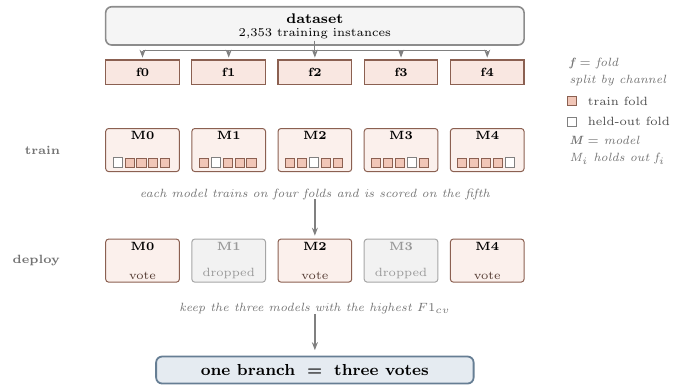
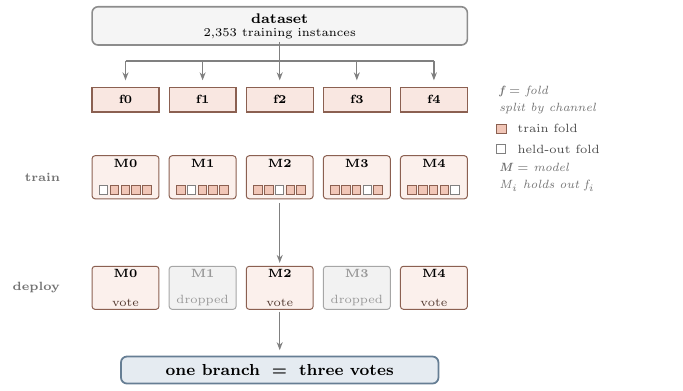
Before and after one commit to BranchBroxy/childsafeads-nllp2026, a LaTeX figure (figures/src/fig-cv5.tex): the whole page. Compiled offline with pdfLaTeX.

Commit message:
Cost per subtask with corrected generative timing; tighten the CV5 figure
Der generative Messlauf lief mit --scope G, und SCOPE_SUBTASKS['G'] ist
['st1','st2','st3'] — die 1520 s deckten also alle drei Subtasks ab, nicht
einen. Pro Subtask sind es 1.01 s je Instanz statt 3.02. Damit faellt das
Gesamtsystem von ~29 auf ~12 GPU-Stunden, und §7 ist jetzt pro Subtask
aufgebaut, mit ST1 ausgefuellt.

fig-cv5: beide Unterschriften raus, Spalten enger, mehr Luft zwischen
Datensatz und Folds.

Co-Authored-By: Claude Opus 5 (1M context) <noreply@anthropic.com>

```diff
--- a/figures/src/fig-cv5.tex
+++ b/figures/src/fig-cv5.tex
@@ -7,91 +7,87 @@
   % hohle ist der Fold, auf dem er bewertet wird und der ihn benennt.
   fold/.style={rectangle, draw=clrSFT!60!black, fill=clrSFT!25, line width=0.6pt},
   voter/.style={rectangle, draw=clrSFT!60!black, fill=clrSFT!16, rounded corners=1.5pt,
-    line width=0.5pt, minimum width=1.30cm, minimum height=0.76cm},
+    line width=0.5pt, minimum width=1.18cm, minimum height=0.76cm},
   drop/.style={rectangle, draw=black!35, fill=black!5, rounded corners=1.5pt,
-    line width=0.5pt, minimum width=1.30cm, minimum height=0.76cm},
+    line width=0.5pt, minimum width=1.18cm, minimum height=0.76cm},
   % NICHT `cap` nennen — das kollidiert mit TikZ' eigenem line-cap-Schluessel.
   capt/.style={font=\fontsize{6.2}{7.6}\selectfont\itshape, text=black!55, align=center},
 ]
 
 \def\xL{-3.69}   % linke Kante der Leiste
-\def\xR{4.37}    % 0.68 rechts der Reihe; Zeilenlabels 0.68 links    % rechte Kante der Leiste
+\def\xR{3.75}    % 0.68 rechts der Reihe; Zeilenlabels 0.68 links    % rechte Kante der Leiste
 
 % ── Datensatz ──────────────────────────────────────────────────────────────
 \node[rectangle, draw=black!45, fill=black!4, rounded corners=3pt, line width=0.8pt,
-      minimum width=7.38cm, minimum height=0.52cm, align=center,
-      font=\fontsize{7}{8.5}\selectfont\bfseries] (ds) at (0, 4.24)
+      minimum width=6.62cm, minimum height=0.52cm, align=center,
+      font=\fontsize{7}{8.5}\selectfont\bfseries] (ds) at (0, 4.72)
   {dataset\\[-2pt]{\fontsize{5.8}{7}\selectfont\mdseries
    2{,}353 training instances}};
 
 % ── fuenf Folds ────────────────────────────────────────────────────────────
 \foreach \i in {0,...,4}{
-  \draw[fold] ({\i*1.52 - 3.69}, 3.20) rectangle ++(1.30, 0.44);
+  \draw[fold] ({\i*1.36 - 3.31}, 3.20) rectangle ++(1.18, 0.44);
   \node[font=\fontsize{6.5}{8}\selectfont\bfseries]
-    at ({\i*1.52 - 3.04}, 3.42) {f\i};
+    at ({\i*1.36 - 2.72}, 3.42) {f\i};
 }
-\draw[bus] (0, 3.98) -- (0, 3.80);
-\draw[bus] (-3.04, 3.80) -- (3.04, 3.80);
+\draw[bus] (0, 4.44) -- (0, 4.10);
+\draw[bus] (-2.72, 4.10) -- (2.72, 4.10);
 \foreach \i in {0,...,4}{
-  \draw[edge] ({\i*1.52 - 3.04}, 3.80) -- ({\i*1.52 - 3.04}, 3.68);
+  \draw[edge] ({\i*1.36 - 2.72}, 4.10) -- ({\i*1.36 - 2.72}, 3.76);
 }
 \node[capt, anchor=west, align=left] at (\xR, 3.42)
   {\textbf{f} $=$ fold\\[1pt]split by channel};
 
 % ── fuenf Fold-Modelle ─────────────────────────────────────────────────────
-\node[hdr, anchor=east] at (-4.37, 2.05) {\textsc{train}};
+\node[hdr, anchor=east] at (-3.75, 2.05) {\textsc{train}};
 \foreach \i in {0,...,4}{
-  \node[voter] (m\i) at ({\i*1.52 - 3.04}, 2.05) {};
+  \node[voter] (m\i) at ({\i*1.36 - 2.72}, 2.05) {};
   \node[font=\fontsize{6.2}{7.6}\selectfont\bfseries, anchor=north, inner sep=1.6pt]
     at (m\i.north) {M\i};
   \foreach \j in {0,...,4}{
-    \pgfmathsetmacro{\cx}{\i*1.52 - 3.04 - 0.52 + \j*0.21}
+    \pgfmathsetmacro{\cx}{\i*1.36 - 2.72 - 0.46 + \j*0.19}
     \ifnum\j=\i\relax
-      \draw[black!50, fill=white, line width=0.5pt] (\cx, 1.75) rectangle ++(0.16, 0.16);
+      \draw[black!50, fill=white, line width=0.5pt] (\cx, 1.75) rectangle ++(0.15, 0.15);
     \else
       \draw[clrSFT!60!black, fill=clrSFT!60, line width=0.4pt]
-        (\cx, 1.75) rectangle ++(0.16, 0.16);
+        (\cx, 1.75) rectangle ++(0.15, 0.15);
     \fi
   }
 }
 \node[capt, anchor=west, align=left] at (\xR, 2.05)
   {\textbf{M} $=$ model\\[1pt]M$_i$ holds out f$_i$};
-\node[capt, anchor=north] at (0, 1.48)
-  {each model trains on four folds and is scored on the fifth};
 
 % Legende
-\draw[clrSFT!60!black, fill=clrSFT!60, line width=0.4pt] (4.45, 2.83) rectangle ++(0.16, 0.16);
-\node[anchor=west, font=\fontsize{6}{7.5}\selectfont, text=black!70] at (4.69, 2.91)
+\draw[clrSFT!60!black, fill=clrSFT!60, line width=0.4pt] (3.83, 2.83) rectangle ++(0.16, 0.16);
+\node[anchor=west, font=\fontsize{6}{7.5}\selectfont, text=black!70] at (4.07, 2.91)
   {train fold};
-\draw[black!50, fill=white, line width=0.5pt] (4.45, 2.47) rectangle ++(0.16, 0.16);
-\node[anchor=west, font=\fontsize{6}{7.5}\selectfont, text=black!70] at (4.69, 2.55)
+\draw[black!50, fill=white, line width=0.5pt] (3.83, 2.47) rectangle ++(0.16, 0.16);
+\node[anchor=west, font=\fontsize{6}{7.5}\selectfont, text=black!70] at (4.07, 2.55)
   {held-out fold};
 
 % ── Auswahl der drei besten Folds ──────────────────────────────────────────
-\draw[edge, line width=0.7pt] (0, 1.18) -- (0, 0.54);
-\node[hdr, anchor=east] at (-4.37, 0.10) {\textsc{deploy}};
+\draw[edge, line width=0.7pt] (0, 1.60) -- (0, 0.54);
+\node[hdr, anchor=east] at (-3.75, 0.10) {\textsc{deploy}};
 \foreach \i/\keep in {0/1, 1/0, 2/1, 3/0, 4/1}{
   \ifnum\keep=1\relax
-    \node[voter] (d\i) at ({\i*1.52 - 3.04}, 0.10) {};
+    \node[voter] (d\i) at ({\i*1.36 - 2.72}, 0.10) {};
     \node[font=\fontsize{6.2}{7.6}\selectfont\bfseries, anchor=north, inner sep=1.6pt]
       at (d\i.north) {M\i};
     \node[font=\fontsize{5.8}{7}\selectfont, anchor=south, inner sep=1.6pt,
           text=clrSFT!35!black] at (d\i.south) {vote};
   \else
-    \node[drop] (d\i) at ({\i*1.52 - 3.04}, 0.10) {};
+    \node[drop] (d\i) at ({\i*1.36 - 2.72}, 0.10) {};
     \node[font=\fontsize{6.2}{7.6}\selectfont\bfseries, anchor=north, inner sep=1.6pt,
           text=black!40] at (d\i.north) {M\i};
     \node[font=\fontsize{5.8}{7}\selectfont, anchor=south, inner sep=1.6pt,
           text=black!40] at (d\i.south) {dropped};
   \fi
 }
-\node[capt, anchor=north] at (0, -0.53)
-  {keep the three models with the highest $F1_{cv}$};
 
 % ── Branch ─────────────────────────────────────────────────────────────────
-\draw[edge, line width=0.7pt] (0, -0.84) -- (0, -1.48);
+\draw[edge, line width=0.7pt] (0, -0.32) -- (0, -1.00);
 \node[major, draw=clrBranch!80!black, fill=clrBranch!20, minimum width=5.6cm]
-  at (0, -1.83) {one branch \;=\; three votes};
+  at (0, -1.35) {one branch \;=\; three votes};
 
 \end{tikzpicture}
 \end{document}
```
Also changed, not shown: README.md, figures/fig-cv5.svg, figures/src/fig-cv5.pdf, figures/src/fig-ensemble.pdf, figures/src/fig-methods.pdf, figures/src/fig-scopes.pdf.
